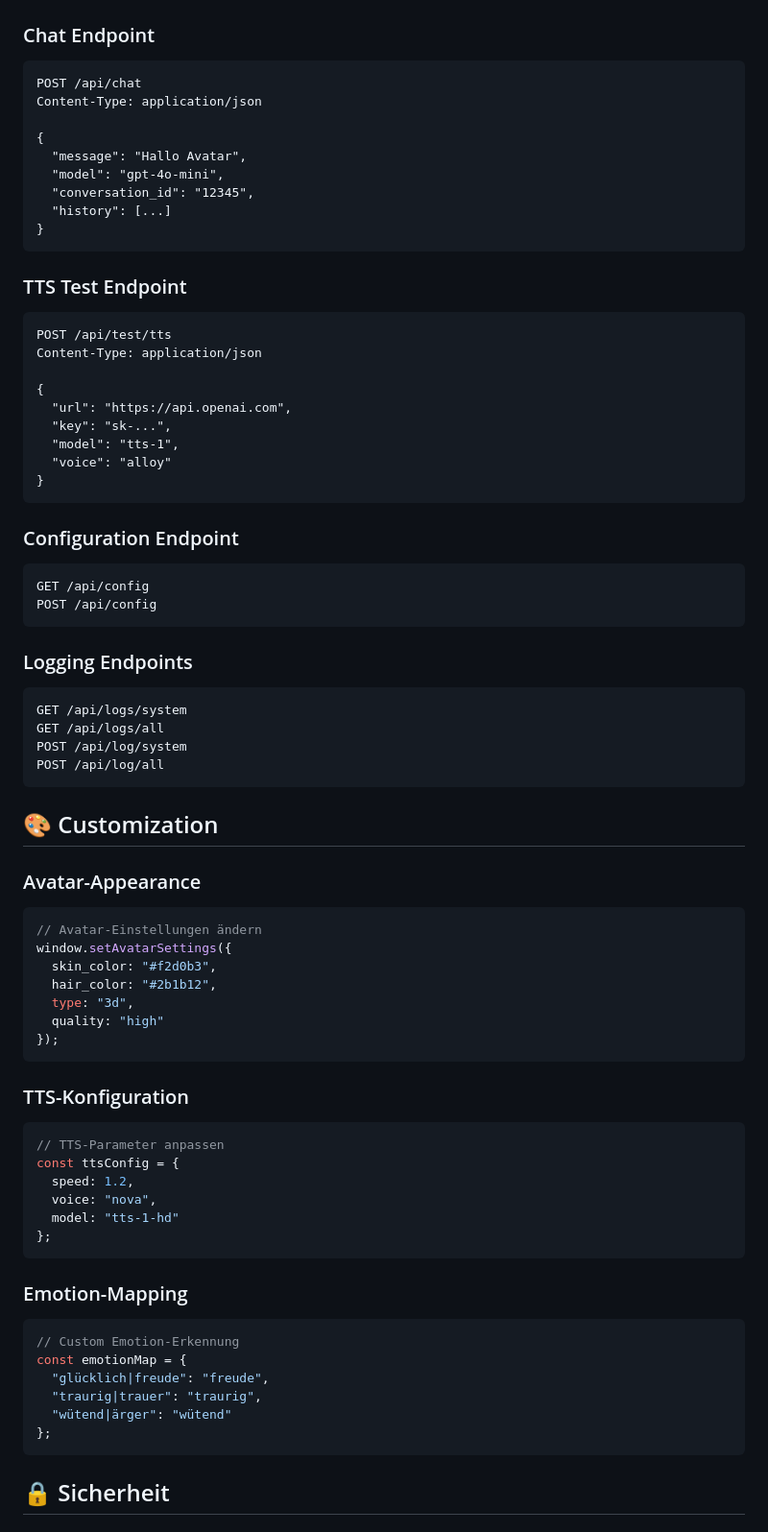
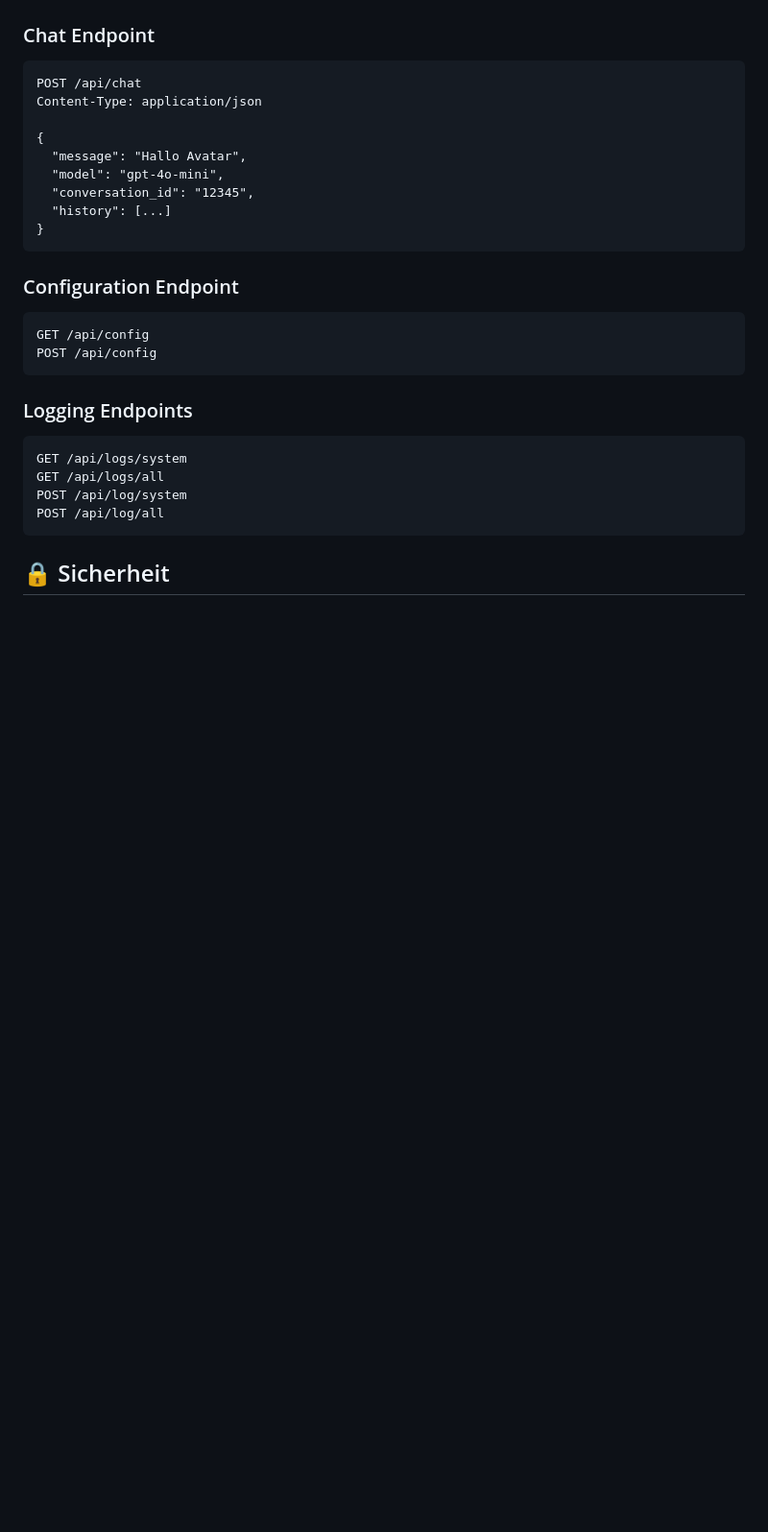
Before and after one commit to baefthde/Avatar-beta, a Markdown page: README.md, the part around the change printed below. Shown: that part at 96% size. Drawn GitHub-style; blank space fills up the shorter version.

````diff
--- a/README.md
+++ b/README.md
@@ -231,19 +163,6 @@ Content-Type: application/json
   "model": "gpt-4o-mini",
   "conversation_id": "12345",
   "history": [...]
-}
-```
-
-### TTS Test Endpoint
-```http
-POST /api/test/tts
-Content-Type: application/json
-
-{
-  "url": "https://api.openai.com",
-  "key": "sk-...",
-  "model": "tts-1",
-  "voice": "alloy"
 }
 ```
 
@@ -261,38 +180,7 @@ POST /api/log/system
 POST /api/log/all
 ```
 
-## 🎨 Customization
 
-### Avatar-Appearance
-```javascript
-// Avatar-Einstellungen ändern
-window.setAvatarSettings({
-  skin_color: "#f2d0b3",
-  hair_color: "#2b1b12",
-  type: "3d",
-  quality: "high"
-});
-```
-
-### TTS-Konfiguration
-```javascript
-// TTS-Parameter anpassen
-const ttsConfig = {
-  speed: 1.2,
-  voice: "nova",
-  model: "tts-1-hd"
-};
-```
-
-### Emotion-Mapping
-```javascript
-// Custom Emotion-Erkennung
-const emotionMap = {
-  "glücklich|freude": "freude",
-  "traurig|trauer": "traurig",
-  "wütend|ärger": "wütend"
-};
-```
 
 ## 🔒 Sicherheit
 
````
Also changed, not shown: other parts of README.md (+1 -151 lines).
